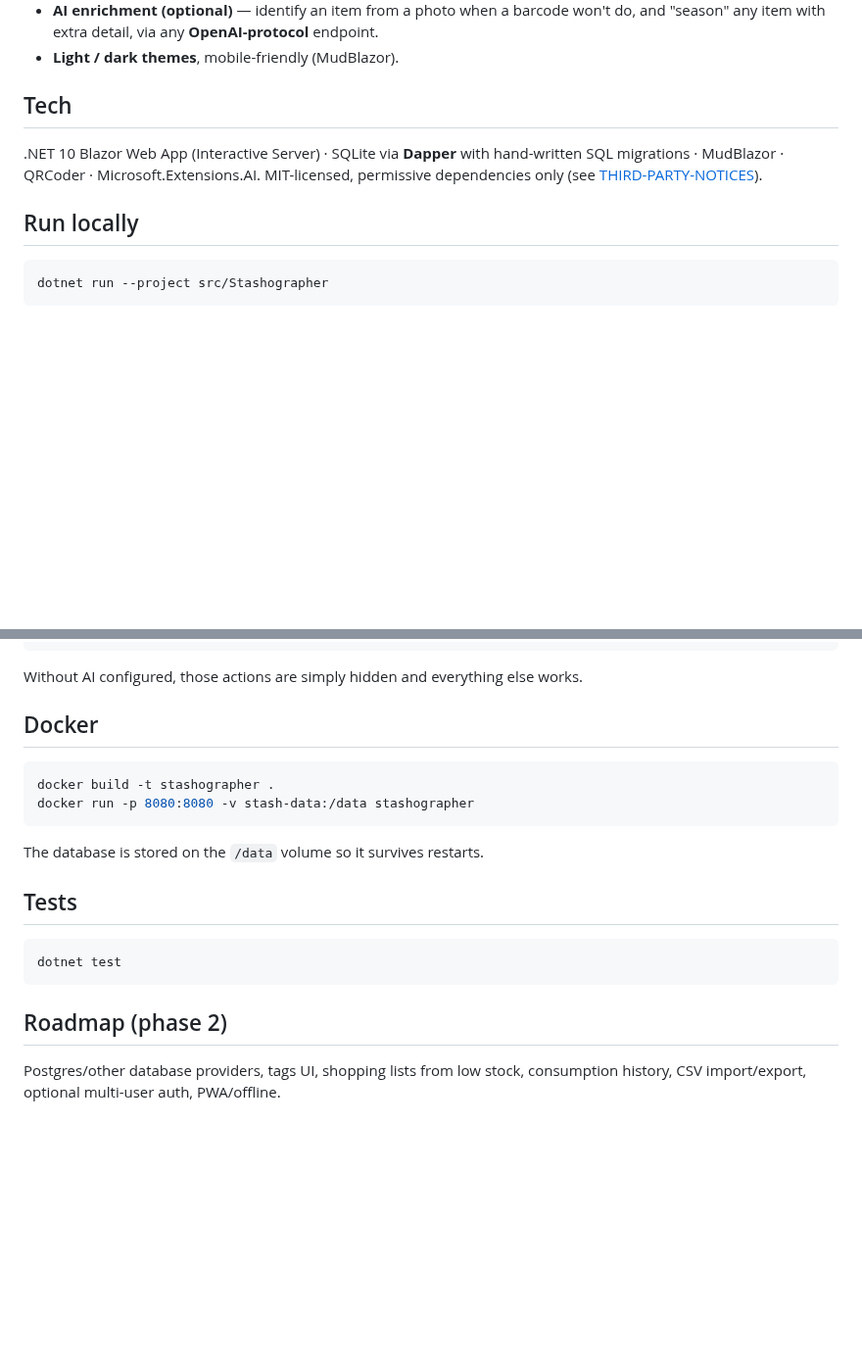
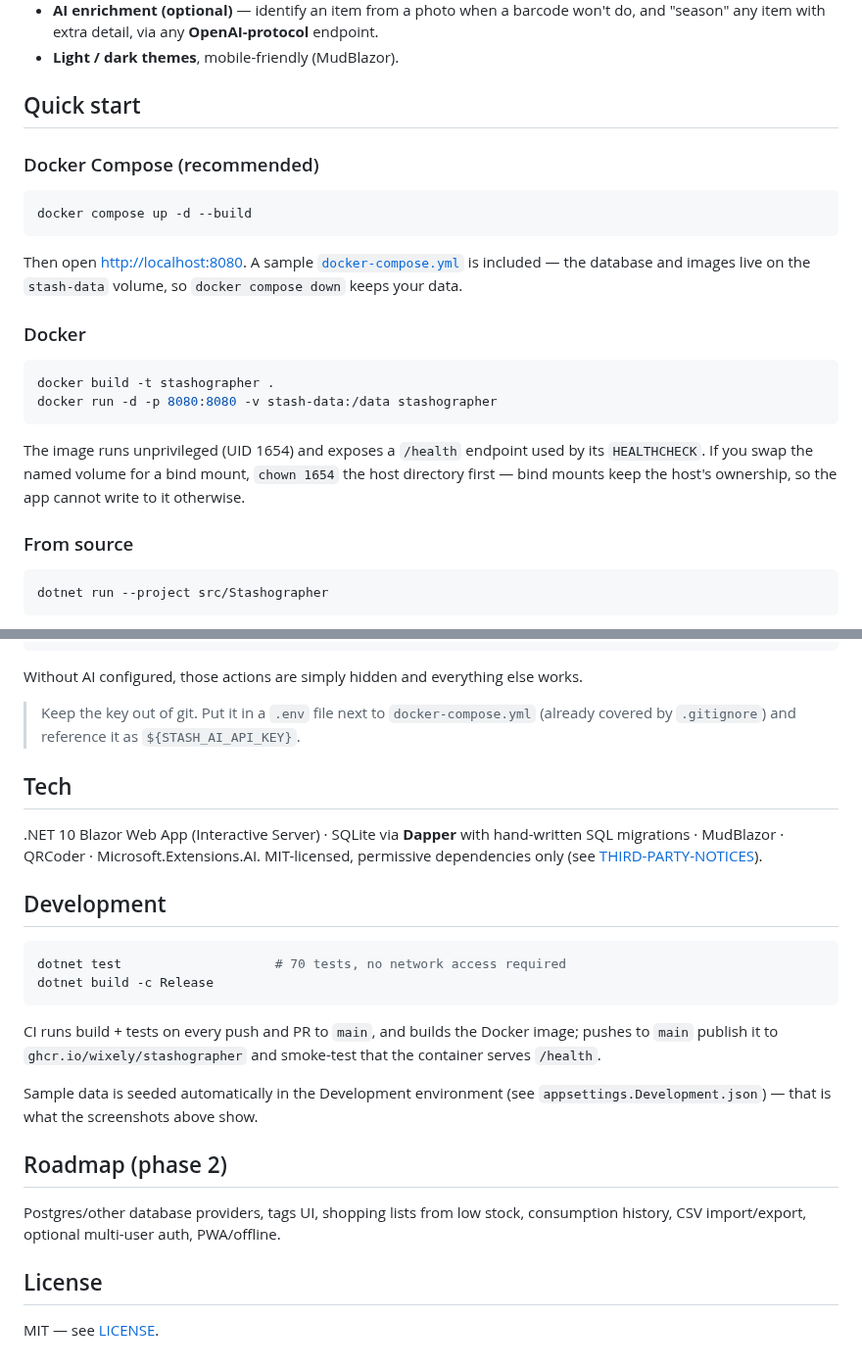
Before and after one commit to Wixely/Stashographer, a Markdown page: README.md, 2 parts joined by grey strips. Shown at 98% size. Drawn GitHub-style; blank space fills up the shorter version.

````diff
--- a/README.md
+++ b/README.md
@@ -22,13 +43,30 @@ who currently has it on loan.
   "season" any item with extra detail, via any **OpenAI-protocol** endpoint.
 - **Light / dark themes**, mobile-friendly (MudBlazor).
 
-## Tech
+## Quick start
 
-.NET 10 Blazor Web App (Interactive Server) · SQLite via **Dapper** with hand-written SQL
-migrations · MudBlazor · QRCoder · Microsoft.Extensions.AI. MIT-licensed, permissive
-dependencies only (see [THIRD-PARTY-NOTICES](THIRD-PARTY-NOTICES.md)).
+### Docker Compose (recommended)
 
-## Run locally
+```bash
+docker compose up -d --build
+```
+
+Then open <http://localhost:8080>. A sample [`docker-compose.yml`](docker-compose.yml) is
+included — the database and images live on the `stash-data` volume, so `docker compose down`
+keeps your data.
+
+### Docker
+
+```bash
+docker build -t stashographer .
+docker run -d -p 8080:8080 -v stash-data:/data stashographer
+```
+
+The image runs unprivileged (UID 1654) and exposes a `/health` endpoint used by its
+`HEALTHCHECK`. If you swap the named volume for a bind mount, `chown 1654` the host directory
+first — bind mounts keep the host's ownership, so the app cannot write to it otherwise.
+
+### From source
 
 ```bash
 dotnet run --project src/Stashographer
@@ -55,22 +93,34 @@ Ai__Endpoint=https://your-endpoint/v1   # optional
 
 Without AI configured, those actions are simply hidden and everything else works.
 
-## Docker
+> Keep the key out of git. Put it in a `.env` file next to `docker-compose.yml` (already
+> covered by `.gitignore`) and reference it as `${STASH_AI_API_KEY}`.
+
+## Tech
+
+.NET 10 Blazor Web App (Interactive Server) · SQLite via **Dapper** with hand-written SQL
+migrations · MudBlazor · QRCoder · Microsoft.Extensions.AI. MIT-licensed, permissive
+dependencies only (see [THIRD-PARTY-NOTICES](THIRD-PARTY-NOTICES.md)).
+
+## Development
 
 ```bash
-docker build -t stashographer .
-docker run -p 8080:8080 -v stash-data:/data stashographer
+dotnet test                    # 70 tests, no network access required
+dotnet build -c Release
 ```
 
-The database is stored on the `/data` volume so it survives restarts.
+CI runs build + tests on every push and PR to `main`, and builds the Docker image; pushes to
+`main` publish it to `ghcr.io/wixely/stashographer` and smoke-test that the container serves
+`/health`.
 
-## Tests
-
-```bash
-dotnet test
-```
+Sample data is seeded automatically in the Development environment (see
+`appsettings.Development.json`) — that is what the screenshots above show.
 
 ## Roadmap (phase 2)
 
 Postgres/other database providers, tags UI, shopping lists from low stock, consumption
 history, CSV import/export, optional multi-user auth, PWA/offline.
+
+## License
+
+MIT — see [LICENSE](LICENSE).
````
Also changed, not shown: other parts of README.md (+21 -0 lines), docs/screenshots/container.png (added), docs/screenshots/dashboard.png (added), docs/screenshots/inventory.png (added), docs/screenshots/places.png (added), docs/screenshots/scan.png (added), 9 other files.
